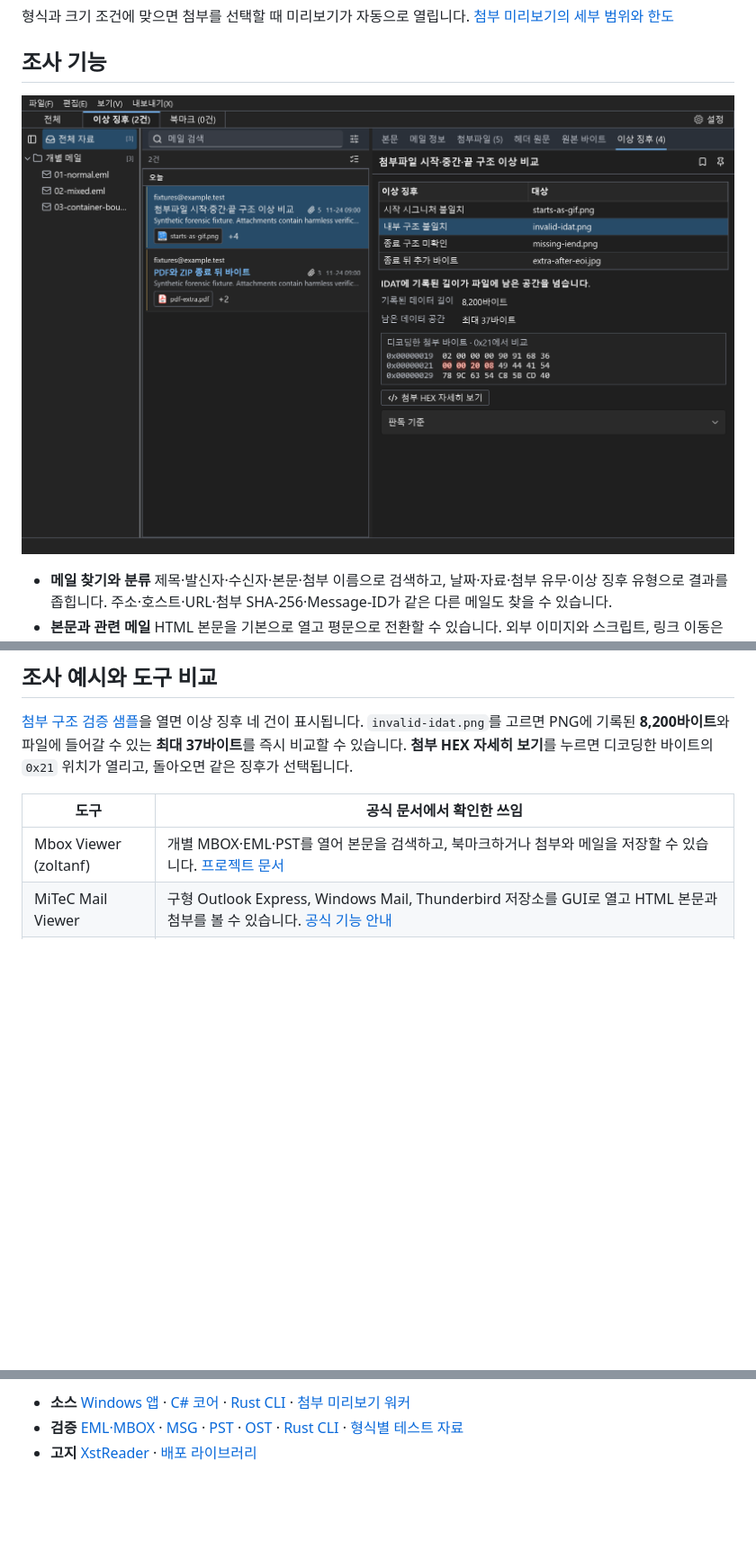
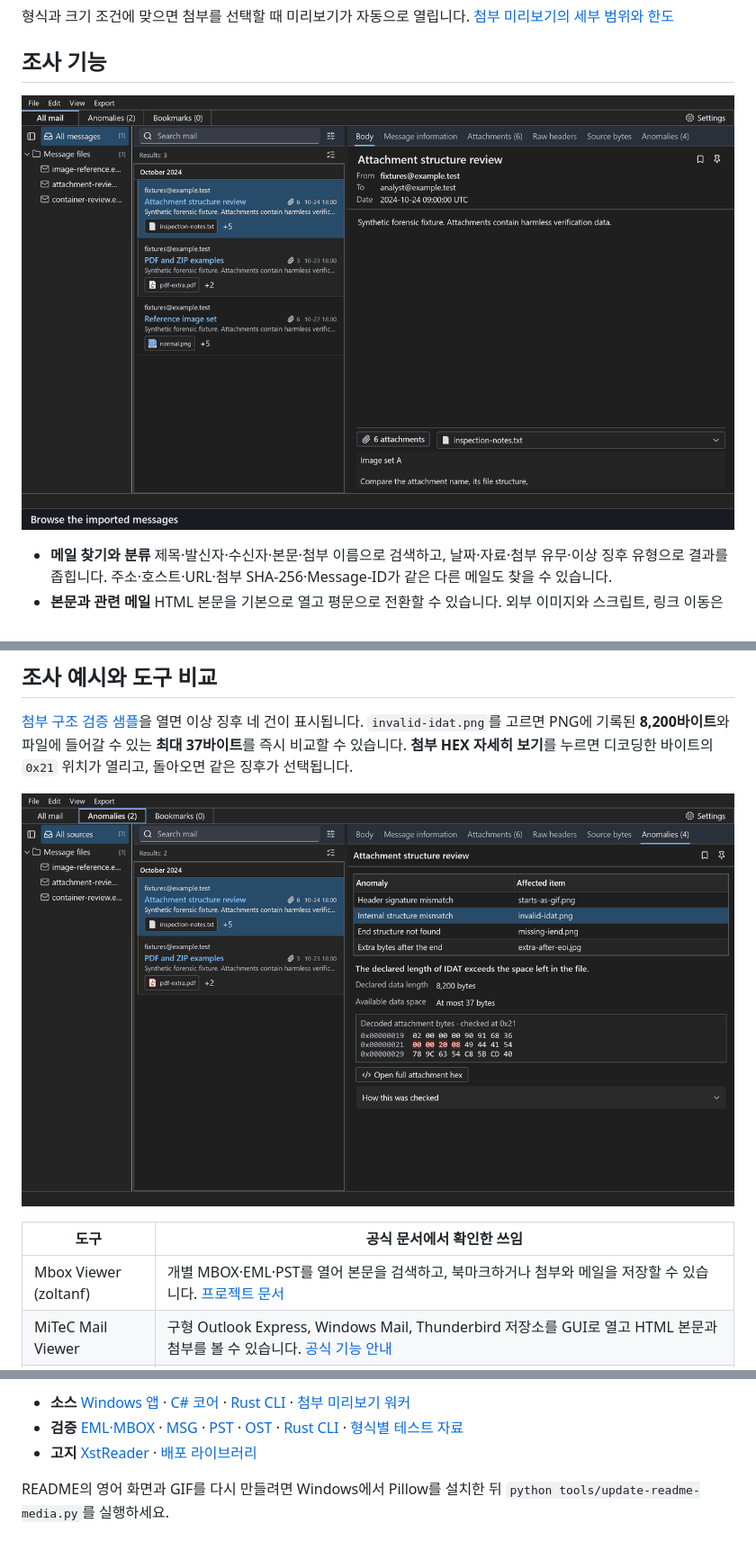
Before and after one commit to absolroot/Mail-Evidence, a Markdown page: README.md, 3 parts joined by grey strips. Shown at 90% size. GitHub-like rendering; pictures changed too: docs/media/anomaly-evidence-dark.png, docs/media/full-app-walkthrough-dark.gif (added); blank space fills up the shorter version.

```diff
--- a/README.md
+++ b/README.md
@@ -75,7 +75,7 @@ Windows 앱은 읽을 수 있는 NTFS 볼륨에서 `.eml`, `.mbox`, `.msg`, `.ps
 
 ## 조사 기능
 
-[![Mail Evidence의 폴더, 메일 목록과 읽기 창. 첨부 이상 징후 목록 아래에서 PNG 길이와 문제 바이트를 대조하는 화면](docs/media/anomaly-evidence-dark.png)](docs/media/anomaly-evidence-dark.png)
+[![전체 메일에서 검색하고 첨부를 미리 본 뒤 이상 징후와 HEX 근거를 확인하는 Mail Evidence 사용 데모](docs/media/full-app-walkthrough-dark.gif)](docs/media/full-app-walkthrough-dark.gif)
 
 - **메일 찾기와 분류** 제목·발신자·수신자·본문·첨부 이름으로 검색하고, 날짜·자료·첨부 유무·이상 징후 유형으로 결과를 좁힙니다. 주소·호스트·URL·첨부 SHA-256·Message-ID가 같은 다른 메일도 찾을 수 있습니다.
 - **본문과 관련 메일** HTML 본문을 기본으로 열고 평문으로 전환할 수 있습니다. 외부 이미지와 스크립트, 링크 이동은 기본 차단되며, 본문 링크를 누르면 기록된 URL과 호스트를 확인할 수 있습니다. 관련 메일은 참조 헤더를 따라 엽니다. HTML 표시에는 [Microsoft Edge WebView2 Runtime](https://learn.microsoft.com/en-us/microsoft-edge/webview2/concepts/distribution)이 필요합니다.
@@ -103,6 +103,8 @@ Windows 앱은 읽을 수 있는 NTFS 볼륨에서 `.eml`, `.mbox`, `.msg`, `.ps
 ## 조사 예시와 도구 비교
 
 [첨부 구조 검증 샘플](tests/fixtures/attachment-boundaries/02-mixed.eml)을 열면 이상 징후 네 건이 표시됩니다. `invalid-idat.png`를 고르면 PNG에 기록된 **8,200바이트**와 파일에 들어갈 수 있는 **최대 37바이트**를 즉시 비교할 수 있습니다. **첨부 HEX 자세히 보기**를 누르면 디코딩한 바이트의 `0x21` 위치가 열리고, 돌아오면 같은 징후가 선택됩니다.
+
+[![Mail Evidence의 폴더, 메일 목록과 읽기 창. 첨부 이상 징후 목록 아래에서 PNG 길이와 문제 바이트를 대조하는 화면](docs/media/anomaly-evidence-dark.png)](docs/media/anomaly-evidence-dark.png)
 
 | 도구 | 공식 문서에서 확인한 쓰임 |
 | --- | --- |
@@ -154,3 +156,5 @@ E01·Ex01용 DLL을 직접 빌드하려면 [libewf 빌드 안내](third_party/nt
 - **소스** [Windows 앱](src/MailViewer.App/) · [C# 코어](src/MailViewer.Core/) · [Rust CLI](engine/) · [첨부 미리보기 워커](preview/)
 - **검증** [EML·MBOX](docs/ui-verification.md) · [MSG](docs/msg-ui-verification.md) · [PST](docs/pst-ui-verification.md) · [OST](docs/ost-expanded-ui-verification.md) · [Rust CLI](docs/rust-mail-cli.md#검증) · [형식별 테스트 자료](tests/)
 - **고지** [XstReader](src/MailViewer.Core/ThirdParty/XstReader/NOTICE.md) · [배포 라이브러리](licenses/)
+
+README의 영어 화면과 GIF를 다시 만들려면 Windows에서 Pillow를 설치한 뒤 `python tools/update-readme-media.py`를 실행하세요.
```
Also changed, not shown: README.en.md (+5 -1 lines), README.ja.md (+5 -1 lines), 6 other files.
